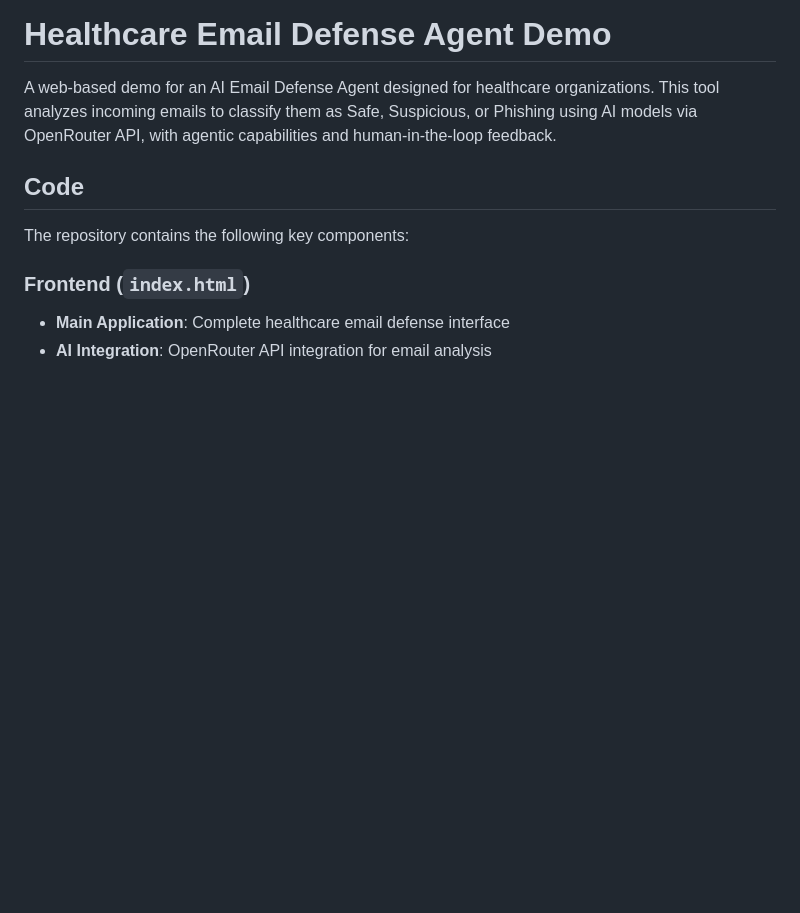
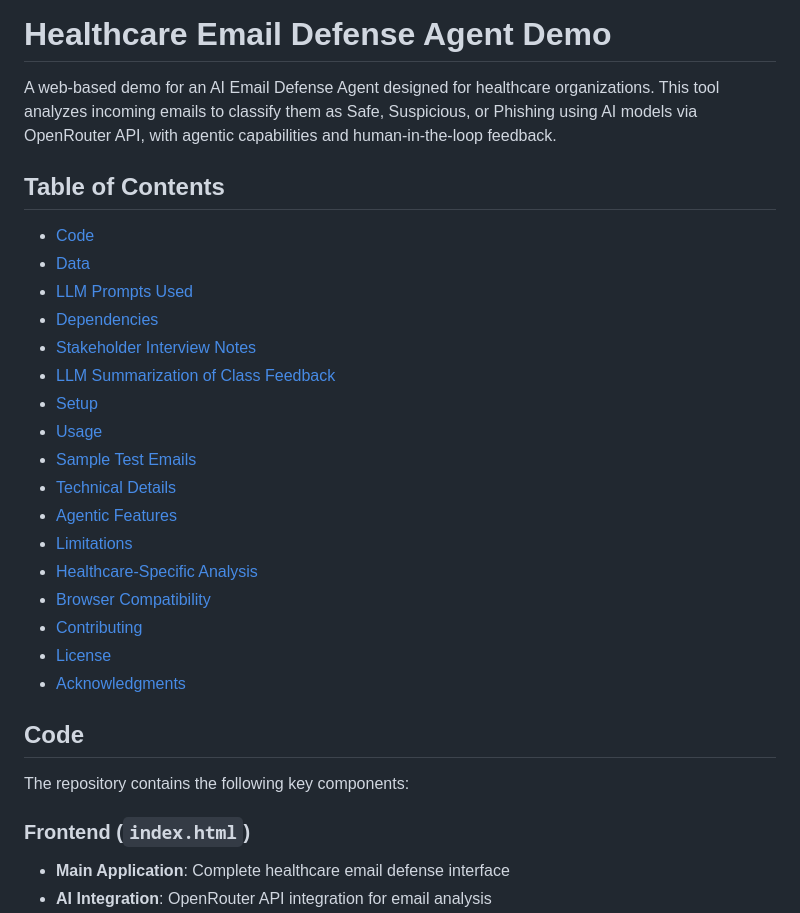
Before and after one commit to KatKho/healthcare-email-defense, a Markdown page: README.md, the part around the change. Drawn GitHub-style; blank space fills up the shorter version.

Commit message:
Add Table of Contents

```diff
--- a/README.md
+++ b/README.md
@@ -1,6 +1,26 @@
 # Healthcare Email Defense Agent Demo
 
 A web-based demo for an AI Email Defense Agent designed for healthcare organizations. This tool analyzes incoming emails to classify them as Safe, Suspicious, or Phishing using AI models via OpenRouter API, with agentic capabilities and human-in-the-loop feedback.
+
+## Table of Contents
+
+- [Code](#code)
+- [Data](#data)
+- [LLM Prompts Used](#llm-prompts-used)
+- [Dependencies](#dependencies)
+- [Stakeholder Interview Notes](#stakeholder-interview-notes)
+- [LLM Summarization of Class Feedback](#llm-summarization-of-class-feedback)
+- [Setup](#setup)
+- [Usage](#usage)
+- [Sample Test Emails](#sample-test-emails)
+- [Technical Details](#technical-details)
+- [Agentic Features](#agentic-features)
+- [Limitations](#limitations)
+- [Healthcare-Specific Analysis](#healthcare-specific-analysis)
+- [Browser Compatibility](#browser-compatibility)
+- [Contributing](#contributing)
+- [License](#license)
+- [Acknowledgments](#acknowledgments)
 
 ## Code
 
```
